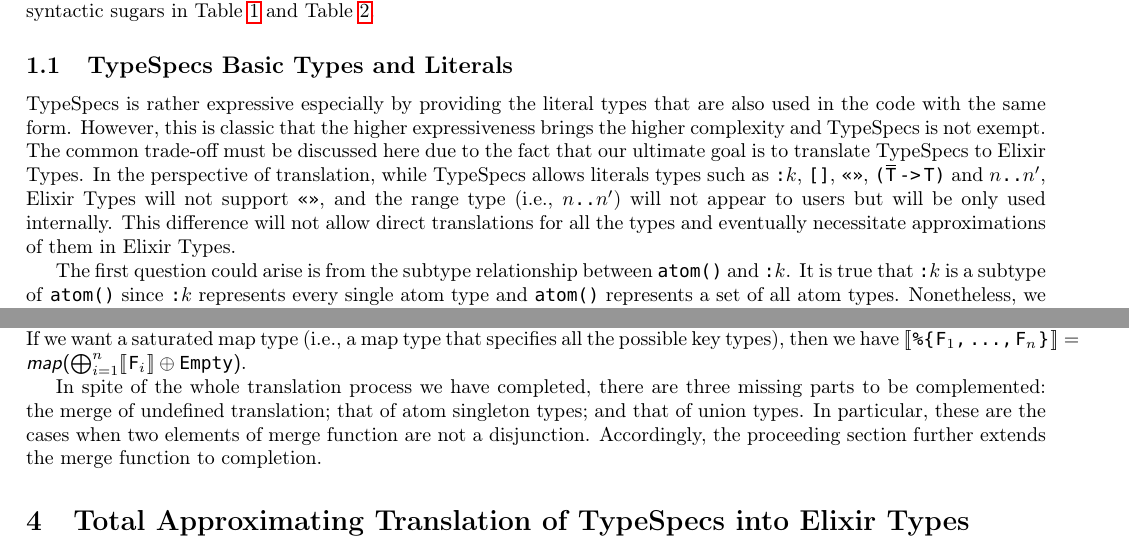
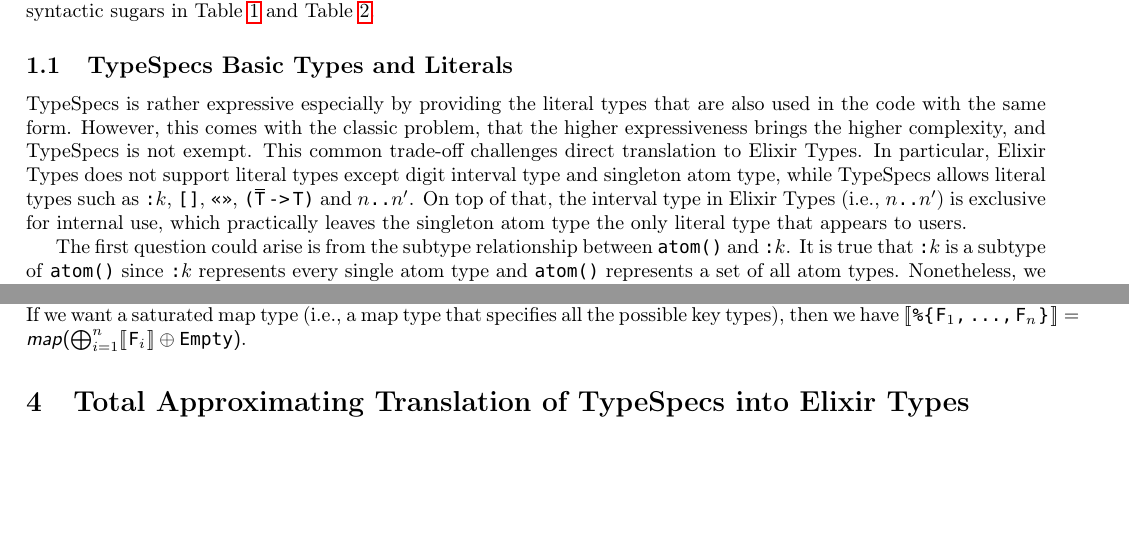
Before and after one commit to KyleJYKim/type_migrator, a LaTeX document (translation.tex): two parts of pages 1 and 8 of 12, joined at a grey line, cut so that both start at the same text, the shorter picture padded with empty space. Compiled offline with pdfLaTeX.

```diff
--- a/translation.tex
+++ b/translation.tex
@@ -94,11 +94,11 @@
 
 \subsection{TypeSpecs Basic Types and Literals}
 TypeSpecs is rather expressive especially by providing the literal types that are also used in the code with the same form.
-However, this is classic that the higher expressiveness brings the higher complexity and TypeSpecs is not exempt.
-The common trade-off must be discussed here due to the fact that our ultimate goal is to translate TypeSpecs to Elixir Types.
-In the perspective of translation, while TypeSpecs allows literals types such as \texttt{:$k$}, \texttt{[]}, \texttt{<<>>}, \texttt{(\fun{$\ov{\TST}$}{\TST})} and \texttt{$n$..$n'$},
-Elixir Types will not support \texttt{<<>>}, and the range type (i.e., \texttt{$n$..$\prm{n}$}) will not appear to users but will be only used internally.
-This difference will not allow direct translations for all the types and eventually necessitate approximations of them in Elixir Types.
+However, this comes with the classic problem, that the higher expressiveness brings the higher complexity, and TypeSpecs is not exempt.
+This common trade-off challenges direct translation to Elixir Types.
+In particular, Elixir Types does not support literal types except digit interval type and singleton atom type, while TypeSpecs allows literal types such as \texttt{:$k$}, \texttt{[]}, \texttt{<<>>}, \texttt{(\fun{$\ov{\TST}$}{\TST})} and \texttt{$n$..$n'$}.
+On top of that, the interval type in Elixir Types (i.e., \texttt{$n$..$\prm{n}$}) is exclusive for internal use, which practically leaves the singleton atom type the only literal type that appears to users.
+% This difference prevents us from direct translation for every type, necessitating approximation of translation especially with map type.
 
 %1. :k ≤ atom() ?
 The first question could arise is from the subtype relationship between \texttt{atom()} and \texttt{:$k$}.
@@ -235,9 +235,6 @@
 
 We then finally define \textsf{map($L$)} as the map type whose field list is $L$. Then we have $\dsb{\map{\texttt{\TSF$_1$,\,...,\,\TSF$_n$}}} =\textsf{\textsl{map}($\bigoplus_{i=1}^{n}\dsb{\TSF_i}$)}$. If we want a saturated map type (i.e., a map type that specifies all the possible key types), then we have $\dsb{\map{\texttt{\TSF$_1$,\,...,\,\TSF$_n$}}} =\textsf{\textsl{map}($\bigoplus_{i=1}^{n}\dsb{\TSF_i}\oplus\texttt{Empty}$)}$.
 
-In spite of the whole translation process we have completed, there are three missing parts to be complemented: the merge of undefined translation; that of atom singleton types; and that of union types.
-In particular, these are the cases when two elements of merge function are not a disjunction.
-Accordingly, the proceeding section further extends the merge function to completion.
 
 \section{Total Approximating Translation of TypeSpecs into Elixir Types}
 
```
Also changed, not shown: 4 other files.
